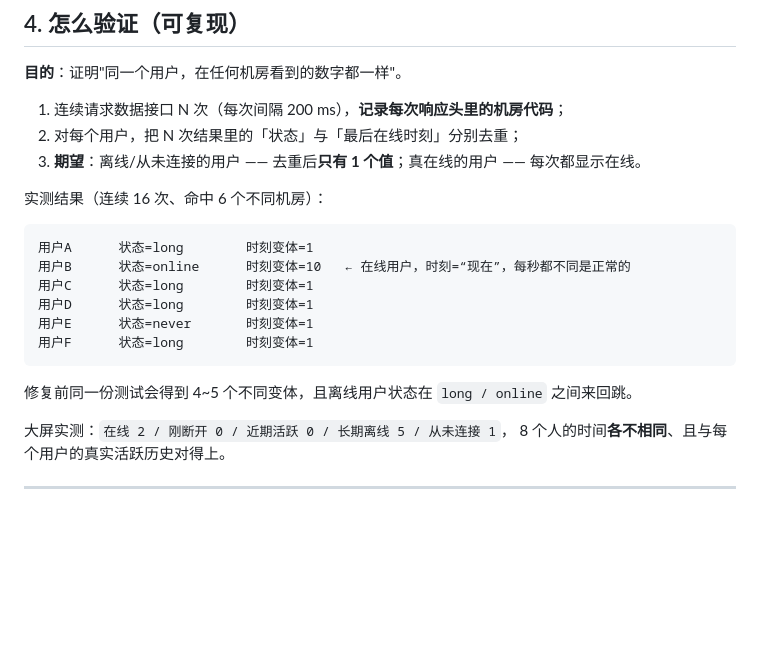
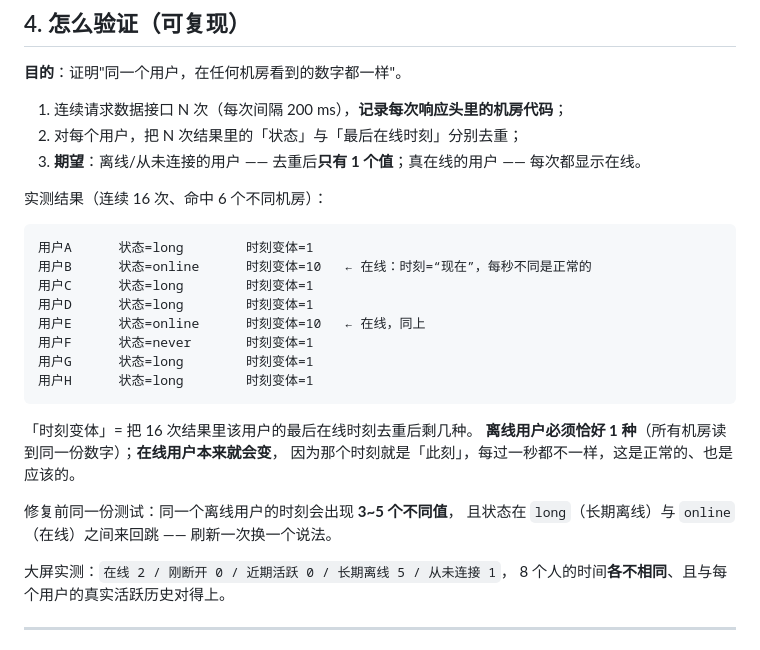
Before and after one commit to P2xe1/Remote-Phone-Exit, a Markdown page: docs/NOC_在线时刻与状态一致性修复_20261005.md, the part around the change. GitHub-like rendering; blank space fills up the shorter version.

Commit message:
更新：2026-10-05 21:43

````diff
--- a/docs/NOC_在线时刻与状态一致性修复_20261005.md
+++ b/docs/NOC_在线时刻与状态一致性修复_20261005.md
@@ -129,14 +129,21 @@
 
 ```
 用户A      状态=long        时刻变体=1
-用户B      状态=online      时刻变体=10   ← 在线用户，时刻=“现在”，每秒都不同是正常的
+用户B      状态=online      时刻变体=10   ← 在线：时刻=“现在”，每秒不同是正常的
 用户C      状态=long        时刻变体=1
 用户D      状态=long        时刻变体=1
-用户E      状态=never       时刻变体=1
-用户F      状态=long        时刻变体=1
+用户E      状态=online      时刻变体=10   ← 在线，同上
+用户F      状态=never       时刻变体=1
+用户G      状态=long        时刻变体=1
+用户H      状态=long        时刻变体=1
 ```
 
-修复前同一份测试会得到 4~5 个不同变体，且离线用户状态在 `long / online` 之间来回跳。
+「时刻变体」= 把 16 次结果里该用户的最后在线时刻去重后剩几种。
+**离线用户必须恰好 1 种**（所有机房读到同一份数字）；**在线用户本来就会变**，
+因为那个时刻就是「此刻」，每过一秒都不一样，这是正常的、也是应该的。
+
+修复前同一份测试：同一个离线用户的时刻会出现 **3~5 个不同值**，
+且状态在 `long`（长期离线）与 `online`（在线）之间来回跳 —— 刷新一次换一个说法。
 
 大屏实测：`在线 2 / 刚断开 0 / 近期活跃 0 / 长期离线 5 / 从未连接 1`，
 8 个人的时间**各不相同**、且与每个用户的真实活跃历史对得上。
````
